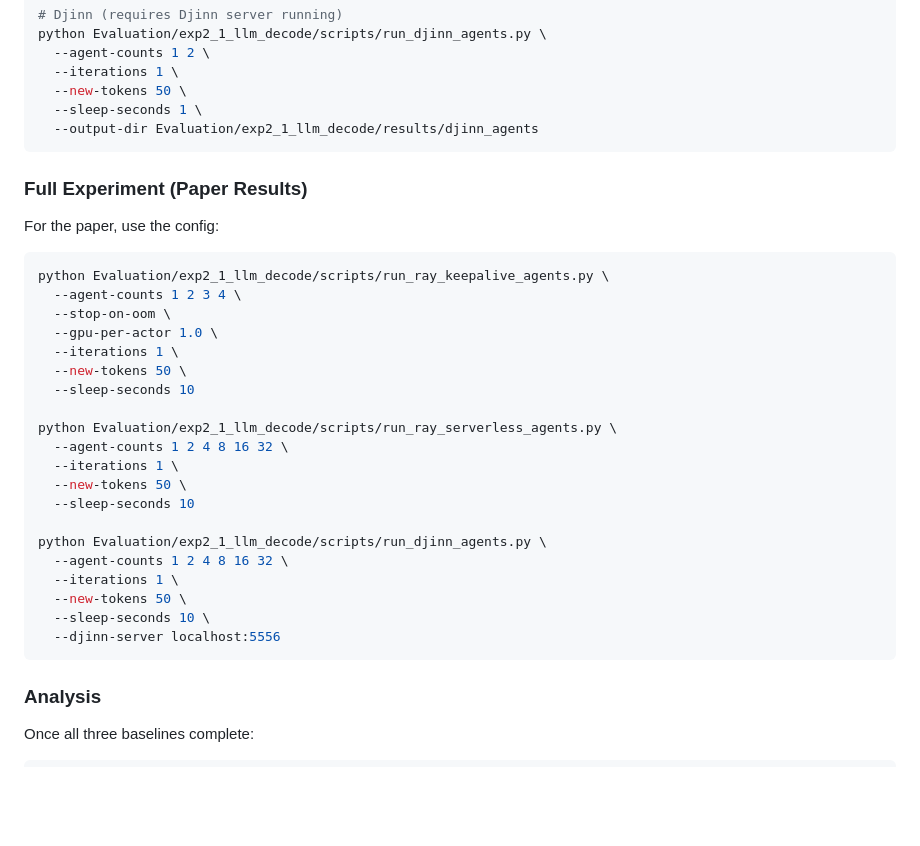
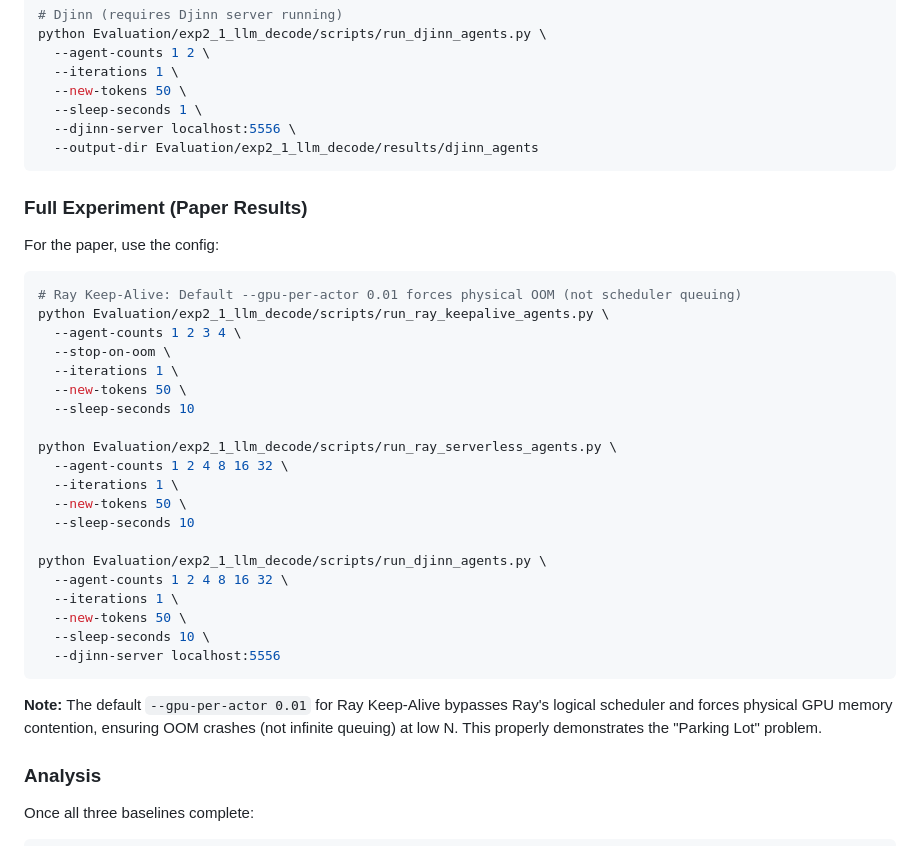
Before and after one commit to jaewan/Djinn, a Markdown page: Evaluation/exp2_1_llm_decode/README.md, the part around one of its changes. Drawn GitHub-style; blank space fills up the shorter version.

````diff
--- a/Evaluation/exp2_1_llm_decode/README.md
+++ b/Evaluation/exp2_1_llm_decode/README.md
@@ -189,6 +211,7 @@ python Evaluation/exp2_1_llm_decode/scripts/run_djinn_agents.py \
   --iterations 1 \
   --new-tokens 50 \
   --sleep-seconds 1 \
+  --djinn-server localhost:5556 \
   --output-dir Evaluation/exp2_1_llm_decode/results/djinn_agents
 ```
 
@@ -196,10 +219,10 @@ python Evaluation/exp2_1_llm_decode/scripts/run_djinn_agents.py \
 
 For the paper, use the config:
 ```bash
+# Ray Keep-Alive: Default --gpu-per-actor 0.01 forces physical OOM (not scheduler queuing)
 python Evaluation/exp2_1_llm_decode/scripts/run_ray_keepalive_agents.py \
   --agent-counts 1 2 3 4 \
   --stop-on-oom \
-  --gpu-per-actor 1.0 \
   --iterations 1 \
   --new-tokens 50 \
   --sleep-seconds 10
@@ -218,6 +241,8 @@ python Evaluation/exp2_1_llm_decode/scripts/run_djinn_agents.py \
   --djinn-server localhost:5556
 ```
 
+**Note:** The default `--gpu-per-actor 0.01` for Ray Keep-Alive bypasses Ray's logical scheduler and forces physical GPU memory contention, ensuring OOM crashes (not infinite queuing) at low N. This properly demonstrates the "Parking Lot" problem.
+
 ### Analysis
 
 Once all three baselines complete:
````
Also changed, not shown: other parts of Evaluation/exp2_1_llm_decode/README.md (+33 -2 lines).
